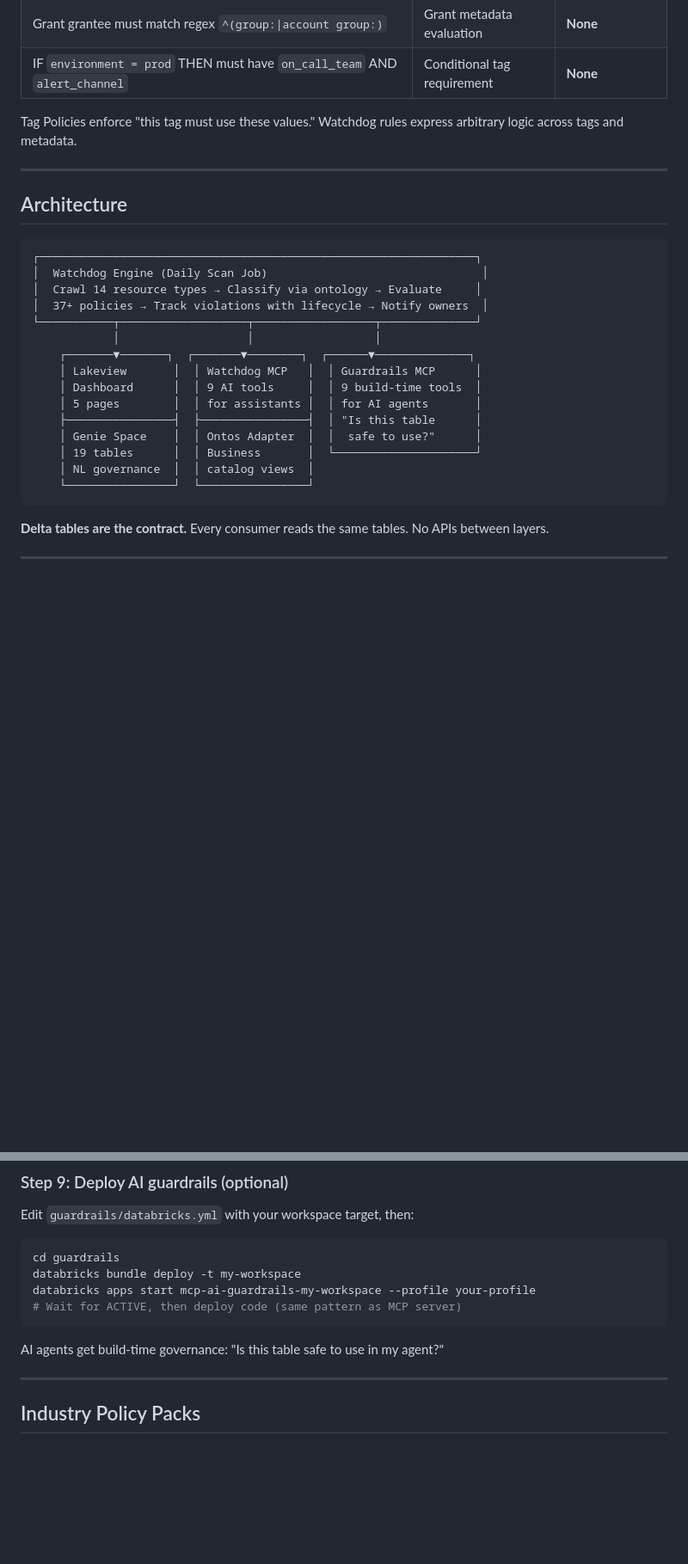
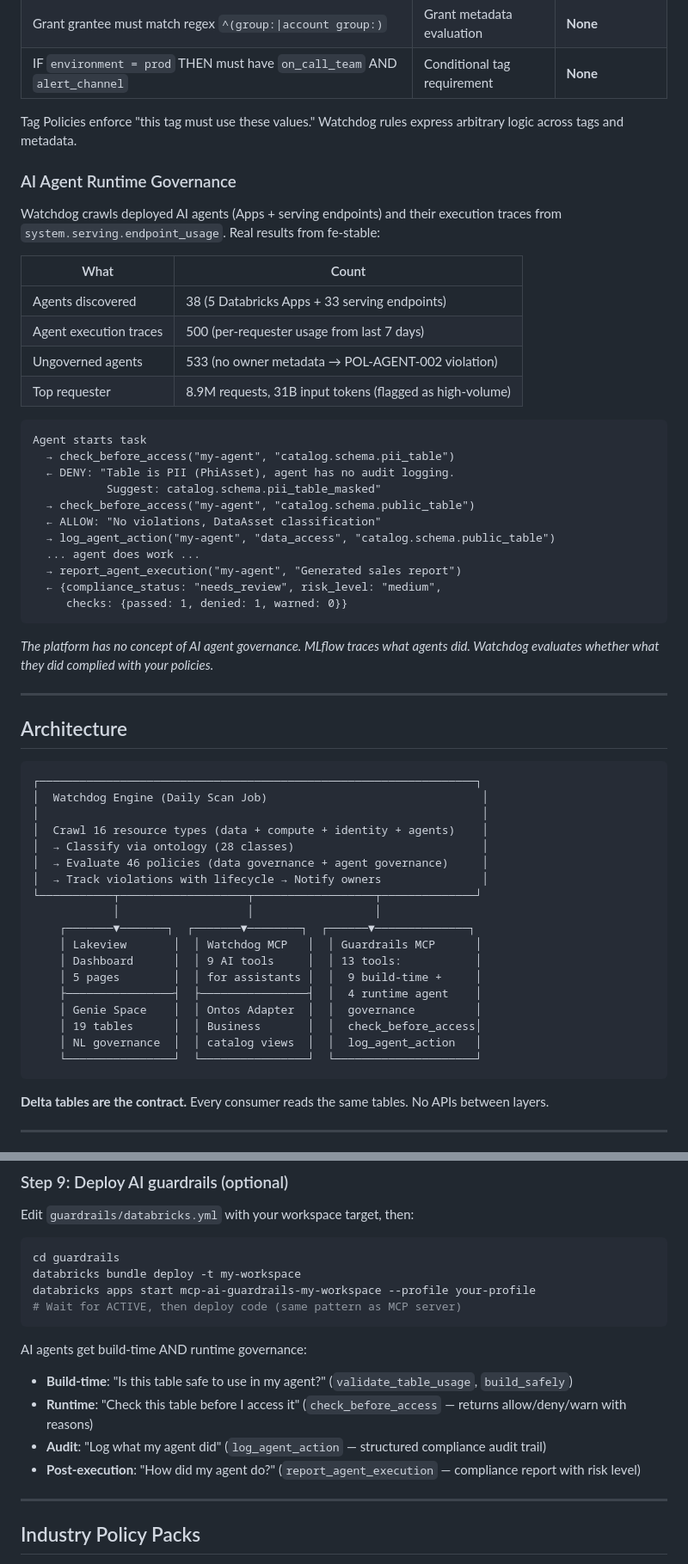
Before and after one commit to stuagano/databricks-watchdog, a Markdown page: README.md, 2 parts joined by grey strips. Shown at 86% size. Rendered like a GitHub page; blank space fills up the shorter version.

````diff
--- a/README.md
+++ b/README.md
@@ -64,6 +64,33 @@ An admin takes this list and migrates every grant to group-based access. The pla
 
 Tag Policies enforce "this tag must use these values." Watchdog rules express arbitrary logic across tags and metadata.
 
+### AI Agent Runtime Governance
+
+Watchdog crawls deployed AI agents (Apps + serving endpoints) and their execution traces from `system.serving.endpoint_usage`. Real results from fe-stable:
+
+| What | Count |
+|---|---|
+| Agents discovered | 38 (5 Databricks Apps + 33 serving endpoints) |
+| Agent execution traces | 500 (per-requester usage from last 7 days) |
+| Ungoverned agents | 533 (no owner metadata → POL-AGENT-002 violation) |
+| Top requester | 8.9M requests, 31B input tokens (flagged as high-volume) |
+
+```
+Agent starts task
+  → check_before_access("my-agent", "catalog.schema.pii_table")
+  ← DENY: "Table is PII (PhiAsset), agent has no audit logging.
+           Suggest: catalog.schema.pii_table_masked"
+  → check_before_access("my-agent", "catalog.schema.public_table")
+  ← ALLOW: "No violations, DataAsset classification"
+  → log_agent_action("my-agent", "data_access", "catalog.schema.public_table")
+  ... agent does work ...
+  → report_agent_execution("my-agent", "Generated sales report")
+  ← {compliance_status: "needs_review", risk_level: "medium",
+     checks: {passed: 1, denied: 1, warned: 0}}
+```
+
+*The platform has no concept of AI agent governance. MLflow traces what agents did. Watchdog evaluates whether what they did complied with your policies.*
+
 ---
 
 ## Architecture
@@ -71,19 +98,22 @@ Tag Policies enforce "this tag must use these values." Watchdog rules express ar
 ```
 ┌─────────────────────────────────────────────────────────────────┐
 │  Watchdog Engine (Daily Scan Job)                                │
-│  Crawl 14 resource types → Classify via ontology → Evaluate     │
-│  37+ policies → Track violations with lifecycle → Notify owners  │
+│                                                                  │
+│  Crawl 16 resource types (data + compute + identity + agents)    │
+│  → Classify via ontology (28 classes)                            │
+│  → Evaluate 46 policies (data governance + agent governance)     │
+│  → Track violations with lifecycle → Notify owners               │
 └───────────┬───────────────────┬──────────────────┬──────────────┘
             │                   │                  │
     ┌───────▼───────┐  ┌───────▼────────┐  ┌──────▼──────────────┐
     │ Lakeview       │  │ Watchdog MCP   │  │ Guardrails MCP      │
-    │ Dashboard      │  │ 9 AI tools     │  │ 9 build-time tools  │
-    │ 5 pages        │  │ for assistants │  │ for AI agents       │
-    ├────────────────┤  ├────────────────┤  │ "Is this table      │
-    │ Genie Space    │  │ Ontos Adapter  │  │  safe to use?"      │
-    │ 19 tables      │  │ Business       │  └─────────────────────┘
-    │ NL governance  │  │ catalog views  │
-    └────────────────┘  └────────────────┘
+    │ Dashboard      │  │ 9 AI tools     │  │ 13 tools:           │
+    │ 5 pages        │  │ for assistants │  │  9 build-time +     │
+    ├────────────────┤  ├────────────────┤  │  4 runtime agent    │
+    │ Genie Space    │  │ Ontos Adapter  │  │  governance         │
+    │ 19 tables      │  │ Business       │  │  check_before_access│
+    │ NL governance  │  │ catalog views  │  │  log_agent_action   │
+    └────────────────┘  └────────────────┘  └─────────────────────┘
 ```
 
 **Delta tables are the contract.** Every consumer reads the same tables. No APIs between layers.
@@ -218,7 +248,11 @@ databricks apps start mcp-ai-guardrails-my-workspace --profile your-profile
 # Wait for ACTIVE, then deploy code (same pattern as MCP server)
 ```
 
-AI agents get build-time governance: "Is this table safe to use in my agent?"
+AI agents get build-time AND runtime governance:
+- **Build-time**: "Is this table safe to use in my agent?" (`validate_table_usage`, `build_safely`)
+- **Runtime**: "Check this table before I access it" (`check_before_access` — returns allow/deny/warn with reasons)
+- **Audit**: "Log what my agent did" (`log_agent_action` — structured compliance audit trail)
+- **Post-execution**: "How did my agent do?" (`report_agent_execution` — compliance report with risk level)
 
 ---
 
````
Also changed, not shown: other parts of README.md (+25 -10 lines).
